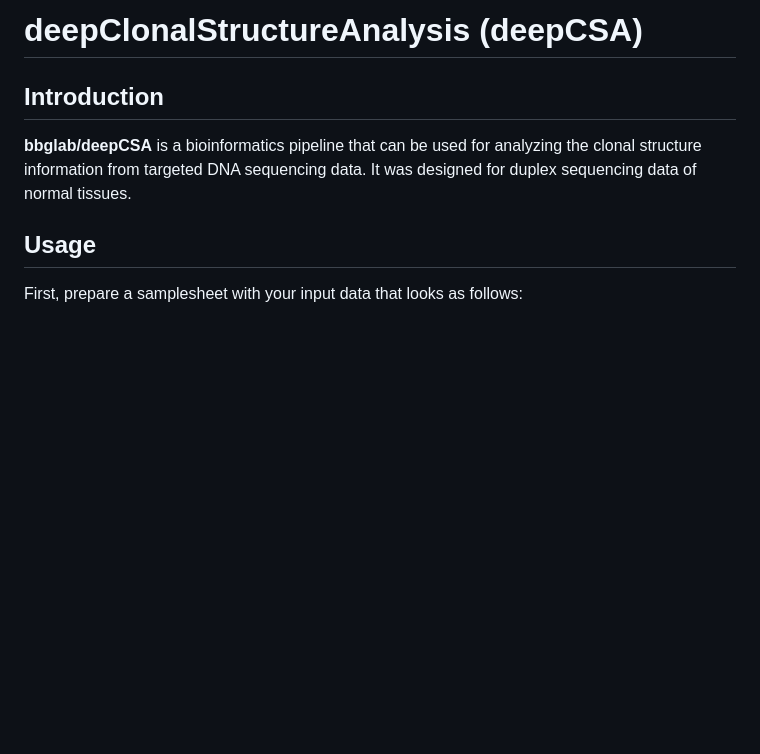
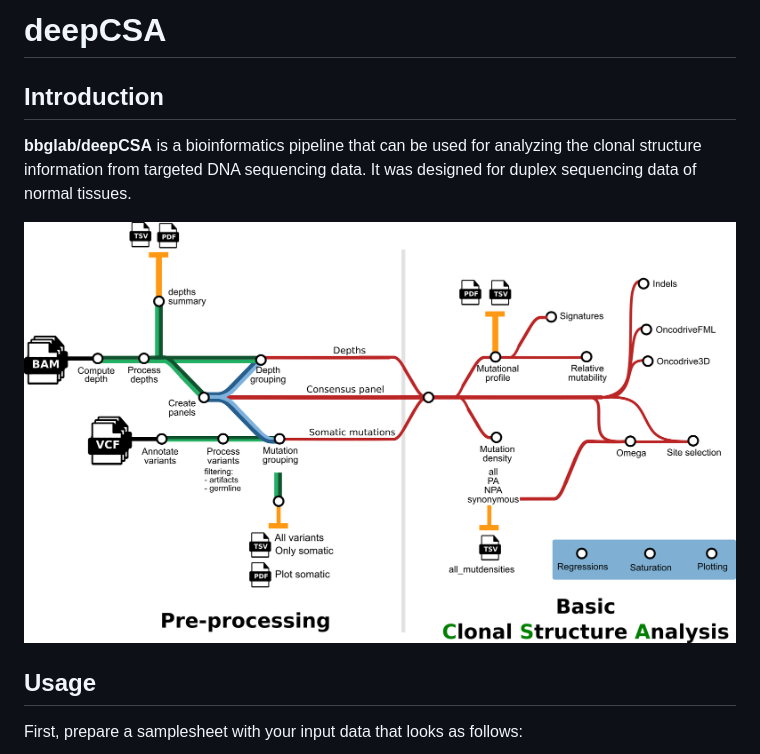
Before and after one commit to bbglab/deepCSA, a Markdown page: README.md, the part around the change. GitHub-like rendering; pictures changed too: docs/images/deepCSA.png (added); blank space fills up the shorter version.

Commit message:
add metro map

```diff
--- a/README.md
+++ b/README.md
@@ -1,8 +1,10 @@
-# deepClonalStructureAnalysis (deepCSA)
+# deepCSA
 
 ## Introduction
 
 **bbglab/deepCSA** is a bioinformatics pipeline that can be used for analyzing the clonal structure information from targeted DNA sequencing data. It was designed for duplex sequencing data of normal tissues.
+
+![deepCSA workflow overview](docs/images/deepCSA.png)
 
 <!-- TODO nf-core: Include a figure that guides the user through the major workflow steps. Many nf-core
      workflows use the "tube map" design for that. See https://nf-co.re/docs/contributing/design_guidelines#examples for examples.   -->
```
Also changed, not shown: docs/images/mqc_fastqc_adapter.png (deleted), docs/images/mqc_fastqc_counts.png (deleted), docs/images/mqc_fastqc_quality.png (deleted).
